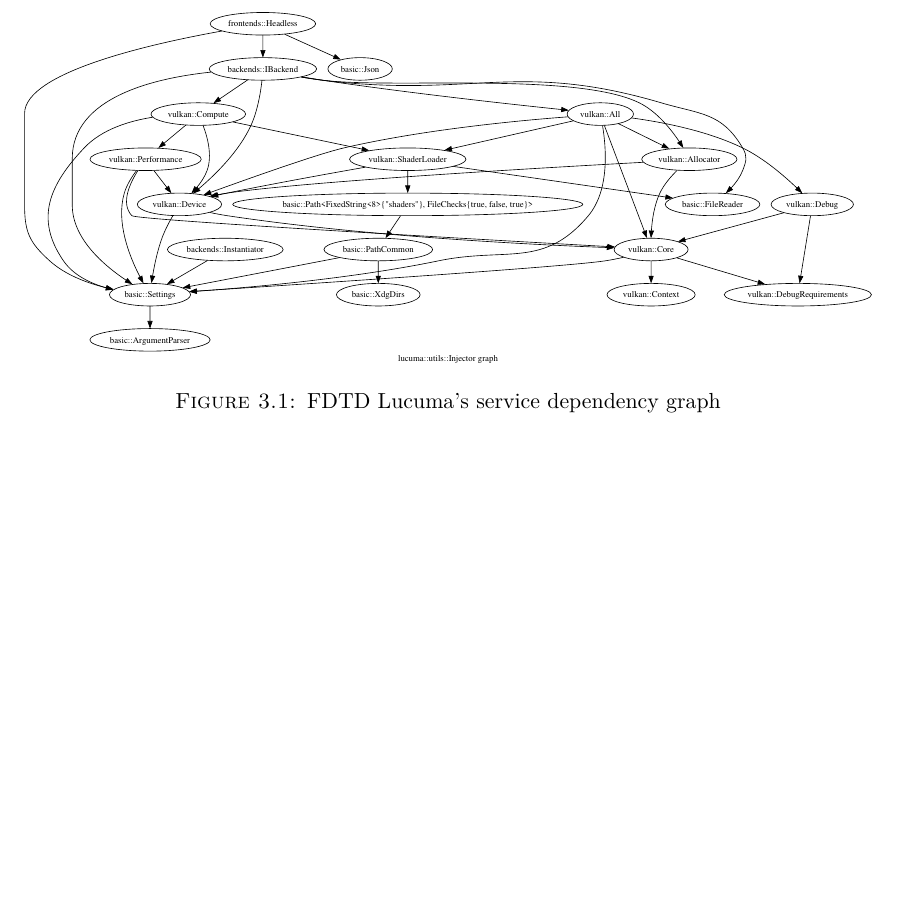
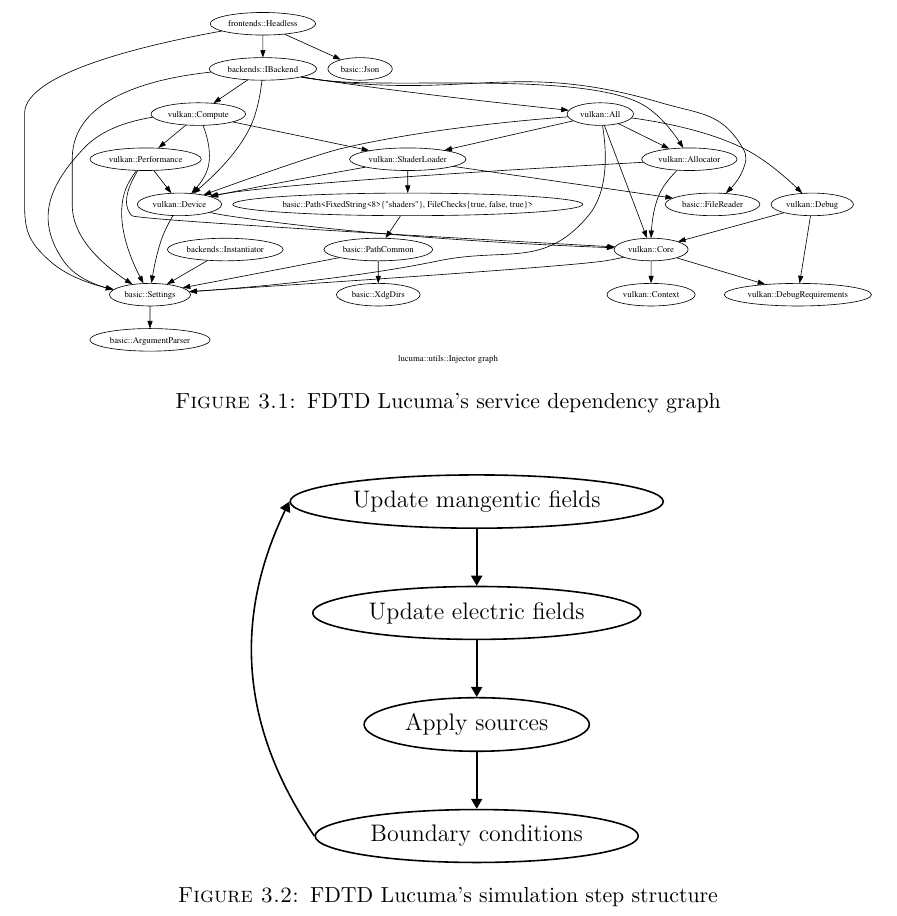
Before and after one commit to otreblan/thesis, a LaTeX thesis (main.tex, which reads main.sty, tex/3.tex): part of page 5 of 6, cut so that both start at the same text, the shorter picture padded with empty space. Compiled offline with LuaLaTeX.

Commit message:
Use tikz

```diff
--- a/main.sty
+++ b/main.sty
@@ -25,6 +25,9 @@
 \addbibresource{\subfix{bibliography.bib}}
 
 \pgfplotsset{compat=1.18}
+\usetikzlibrary{positioning}
+\usetikzlibrary{shapes.geometric}
+\usetikzlibrary{arrows.meta}
 
 % Link colors
 \definecolor{red}{HTML}{F22C40}
--- a/tex/3.tex
+++ b/tex/3.tex
@@ -13,4 +13,27 @@
 	\label{fig:fdtd_lucuma_service_graph}
 \end{figure}
 
+\begin{figure}[H]
+	\centering
+	\begin{tikzpicture}[
+			transform shape,
+			vertex/.style={draw, ellipse, thick},
+		]
+		\node[vertex] (A) at (0,0) {Update mangentic fields};
+		\node[vertex] (B) [below=of A] {Update electric fields};
+		\node[vertex] (C) [below=of B] {Apply sources};
+		\node[vertex] (D) [below=of C] {Boundary conditions};
+
+		\path[-{Triangle[length=5]}, thick]
+			(A) edge (B)
+			(B) edge (C)
+			(C) edge (D)
+			(D.west) edge[bend left] (A.west)
+		;
+
+	\end{tikzpicture}
+	\caption{FDTD Lucuma's simulation step structure}
+	\label{fig:fdtd_lucuma_step}
+\end{figure}
+
 \end{document}
```
Also changed, not shown: 1 other file.
